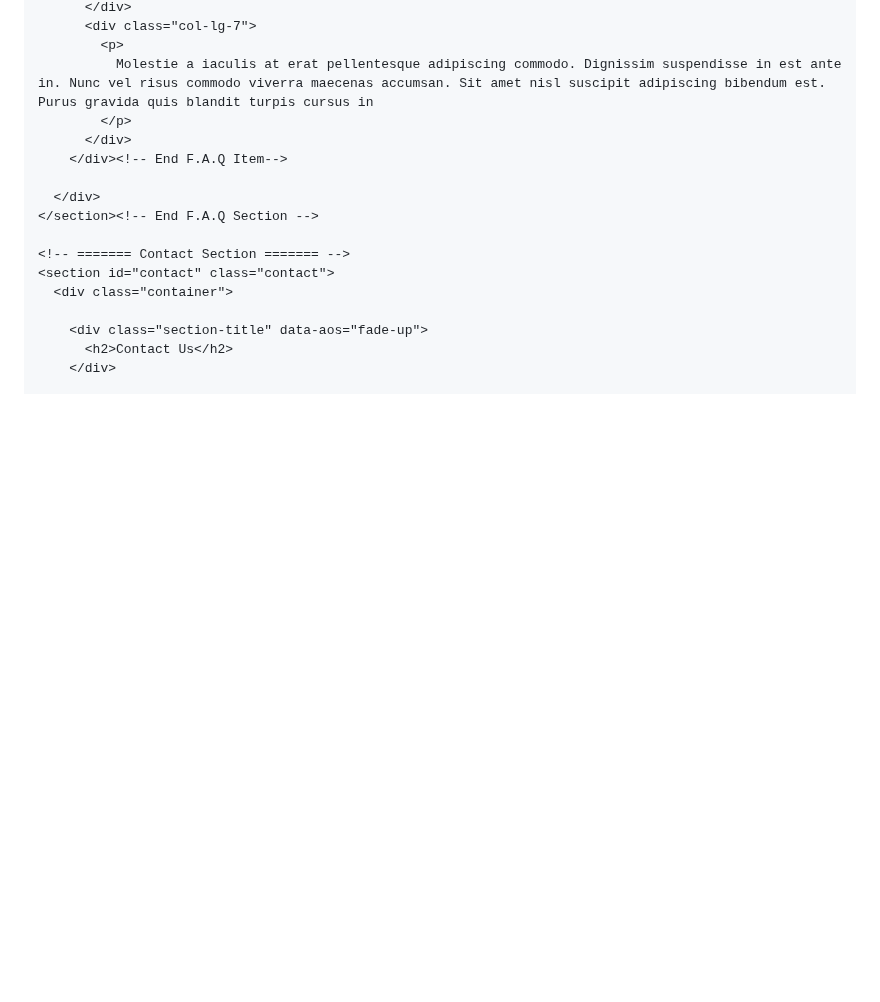
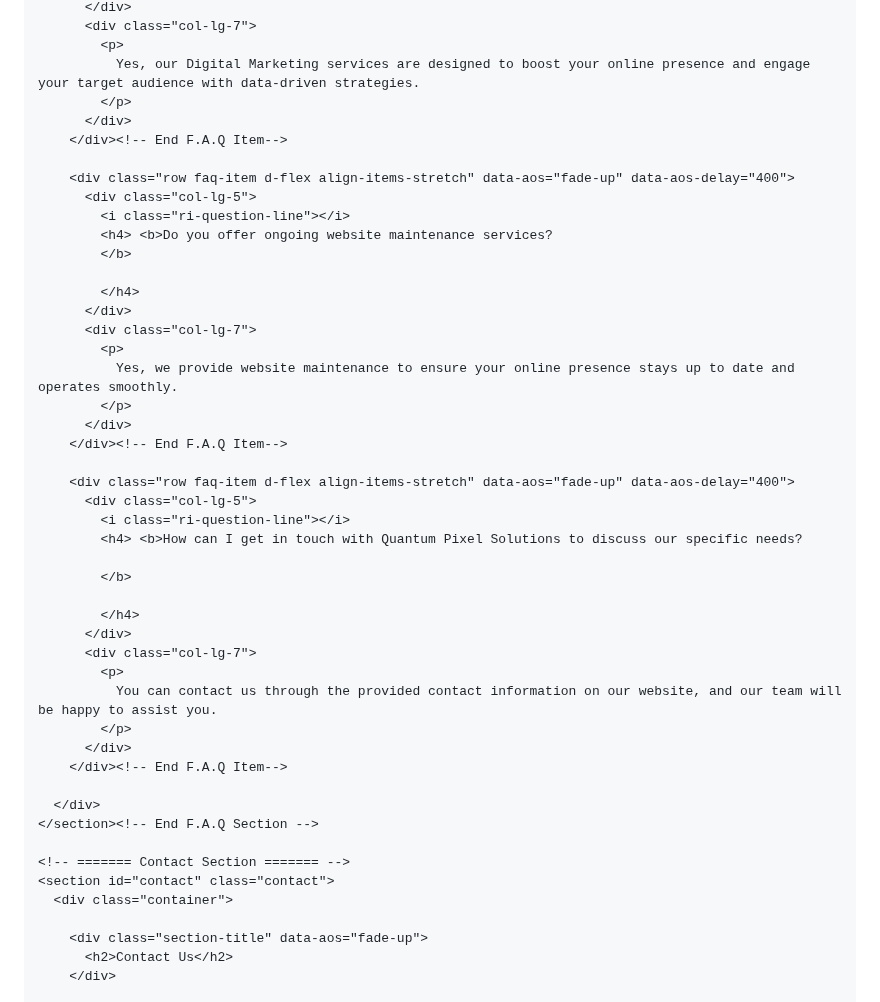
Before and after one commit to Vasanthkumar1711/Vasanthkumar1711.github.io, a Markdown page: README.md, the part around one of its changes. Rendered like a GitHub page; blank space fills up the shorter version.

```diff
--- a/README.md
+++ b/README.md
@@ -926,7 +931,38 @@ framework.
           </div>
           <div class="col-lg-7">
             <p>
-              Molestie a iaculis at erat pellentesque adipiscing commodo. Dignissim suspendisse in est ante in. Nunc vel risus commodo viverra maecenas accumsan. Sit amet nisl suscipit adipiscing bibendum est. Purus gravida quis blandit turpis cursus in
+              Yes, our Digital Marketing services are designed to boost your online presence and engage your target audience with data-driven strategies.
+            </p>
+          </div>
+        </div><!-- End F.A.Q Item-->
+
+        <div class="row faq-item d-flex align-items-stretch" data-aos="fade-up" data-aos-delay="400">
+          <div class="col-lg-5">
+            <i class="ri-question-line"></i>
+            <h4> <b>Do you offer ongoing website maintenance services?
+            </b>
+
+            </h4>
+          </div>
+          <div class="col-lg-7">
+            <p>
+              Yes, we provide website maintenance to ensure your online presence stays up to date and operates smoothly.
+            </p>
+          </div>
+        </div><!-- End F.A.Q Item-->
+
+        <div class="row faq-item d-flex align-items-stretch" data-aos="fade-up" data-aos-delay="400">
+          <div class="col-lg-5">
+            <i class="ri-question-line"></i>
+            <h4> <b>How can I get in touch with Quantum Pixel Solutions to discuss our specific needs?
+
+            </b>
+
+            </h4>
+          </div>
+          <div class="col-lg-7">
+            <p>
+              You can contact us through the provided contact information on our website, and our team will be happy to assist you.
             </p>
           </div>
         </div><!-- End F.A.Q Item-->
```
Also changed, not shown: other parts of README.md (+15 -10 lines).
